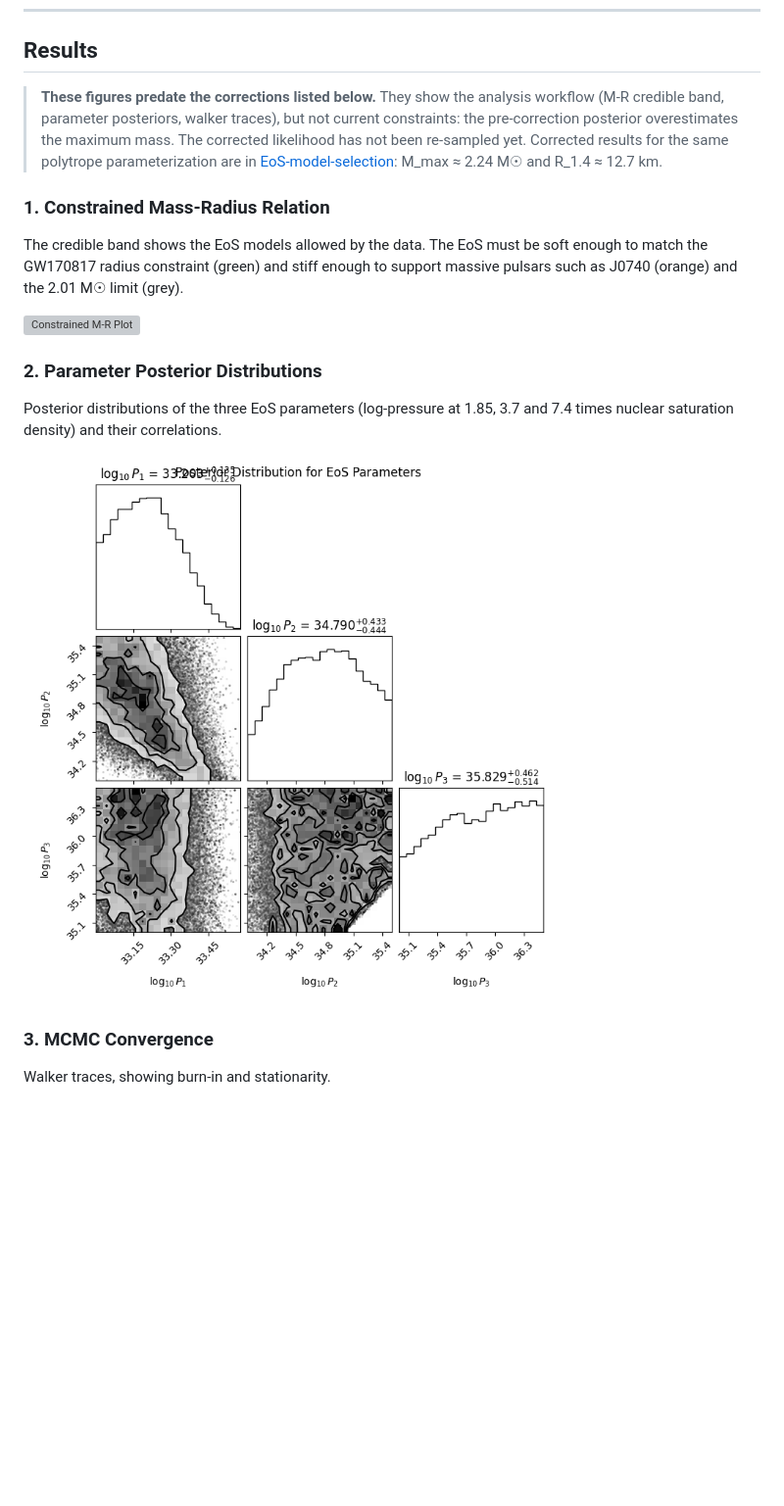
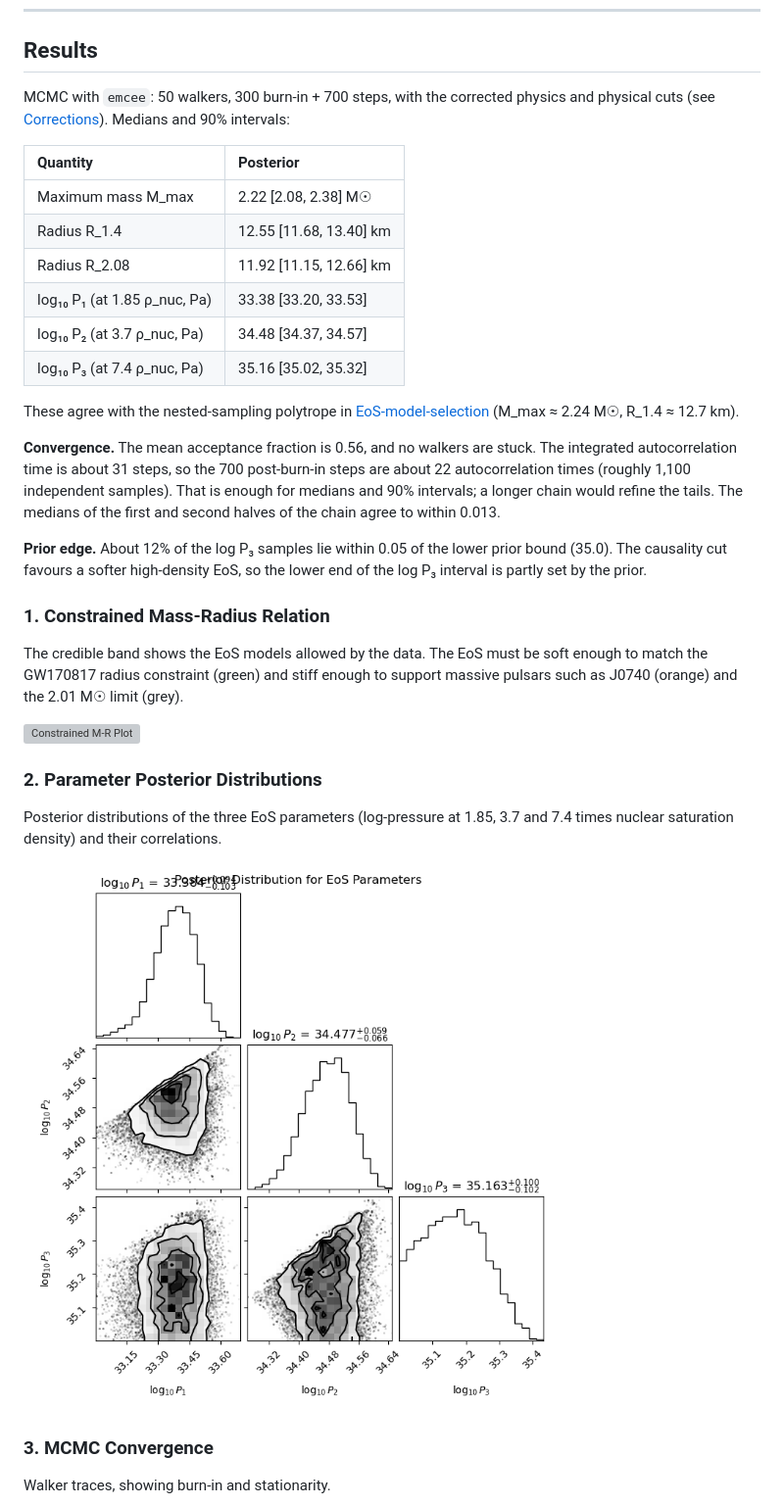
Before and after one commit to kgrat/bayesian-inference-eos, a Markdown page: README.md, the part around one of its changes. Shown at 98% size. Drawn GitHub-style; pictures changed too: mcmc_corner_plot.png; blank space fills up the shorter version; grey boxes are pictures that could not be loaded.

Commit message:
Re-run MCMC with corrected physics and physical cuts
50 walkers, 300 burn-in + 700 steps. M_max 2.22 [2.08, 2.38] Msun,
R_1.4 12.55 [11.68, 13.40] km. Regenerate trace, corner and M-R band
plots, and update the README results and convergence notes.
plot_results.py no longer blocks on plt.show() after saving.

```diff
--- a/README.md
+++ b/README.md
@@ -14,7 +14,22 @@ For the full theoretical background and derivations, see [PHYSICS.md](./PHYSICS.
 
 ## Results
 
-> **These figures predate the corrections listed below.** They show the analysis workflow (M-R credible band, parameter posteriors, walker traces), but not current constraints: the pre-correction posterior overestimates the maximum mass. The corrected likelihood has not been re-sampled yet. Corrected results for the same polytrope parameterization are in [EoS-model-selection](https://github.com/kgrat/EoS-model-selection): M_max ≈ 2.24 M☉ and R_1.4 ≈ 12.7 km.
+MCMC with `emcee`: 50 walkers, 300 burn-in + 700 steps, with the corrected physics and physical cuts (see [Corrections](#corrections)). Medians and 90% intervals:
+
+| Quantity | Posterior |
+| :--- | :--- |
+| Maximum mass M_max | 2.22 [2.08, 2.38] M☉ |
+| Radius R_1.4 | 12.55 [11.68, 13.40] km |
+| Radius R_2.08 | 11.92 [11.15, 12.66] km |
+| log₁₀ P₁ (at 1.85 ρ_nuc, Pa) | 33.38 [33.20, 33.53] |
+| log₁₀ P₂ (at 3.7 ρ_nuc, Pa) | 34.48 [34.37, 34.57] |
+| log₁₀ P₃ (at 7.4 ρ_nuc, Pa) | 35.16 [35.02, 35.32] |
+
+These agree with the nested-sampling polytrope in [EoS-model-selection](https://github.com/kgrat/EoS-model-selection) (M_max ≈ 2.24 M☉, R_1.4 ≈ 12.7 km).
+
+**Convergence.** The mean acceptance fraction is 0.56, and no walkers are stuck. The integrated autocorrelation time is about 31 steps, so the 700 post-burn-in steps are about 22 autocorrelation times (roughly 1,100 independent samples). That is enough for medians and 90% intervals; a longer chain would refine the tails. The medians of the first and second halves of the chain agree to within 0.013.
+
+**Prior edge.** About 12% of the log P₃ samples lie within 0.05 of the lower prior bound (35.0). The causality cut favours a softer high-density EoS, so the lower end of the log P₃ interval is partly set by the prior.
 
 ### 1. Constrained Mass-Radius Relation
 
```
Also changed, not shown: other parts of README.md (+2 -2 lines), mcmc_traces.png, 3 other files.
